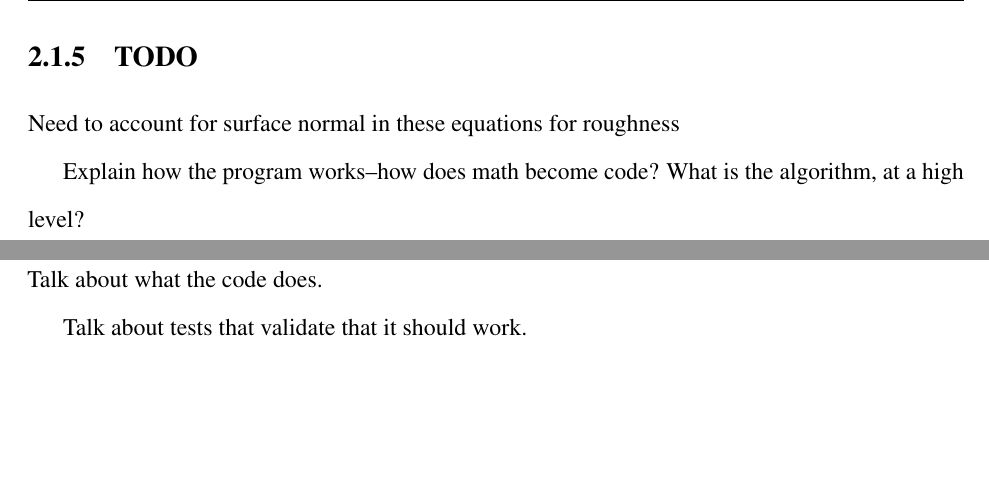
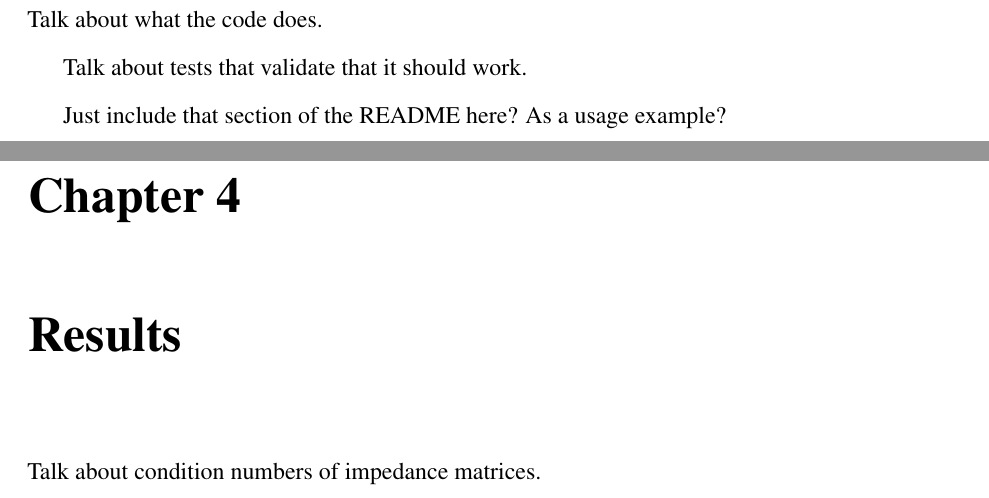
Before and after one commit to mjg0/Mirrors.jl, a LaTeX thesis (thesis/thesis.tex): two parts of pages 14 and 15 of 82 before the commit and two parts of pages 14 and 15 of 83 after it, joined at a grey line, cut at the place of the change, the shorter picture padded with empty space. Compiled offline with pdfLaTeX.

Commit message:
Added a bit more outline/scaffolding to the thesis

```diff
--- a/thesis/thesis.tex
+++ b/thesis/thesis.tex
@@ -338,14 +338,6 @@ Once Z and E are figured out, J is just $Z\backslash E$. With J it's easy to cal
 
 The real part gives us the reflectance at infinity for a certain angle.
 
-
-
-\subsection{TODO}
-Need to account for surface normal in these equations for roughness
-
-Explain how the program works--how does math become code? What is the algorithm, at a high level?
-
-
 %%%%%%%%%%%%%%%%%%%%%%%%%%%%%%%%%%%%%%%%%%%%%%%%%%%%%%%%%%%%%%%%%%%%%%%%%%%%%%%%%%%%%%%%%%%%%%%%%%%%%%%%%%%%%%%%%%%%%%%%
 
 
@@ -359,6 +351,32 @@ Explain how the program works--how does math become code? What is the algorithm,
 Talk about what the code does.
 
 Talk about tests that validate that it should work.
+
+Just include that section of the README here? As a usage example?
+
+%%%%%%%%%%%%%%%%%%%%%%%%%%%%%%%%%%%%%%%%%%%%%%%%%%%%%%%%%%%%%%%%%%%%%%%%%%%%%%%%%%%%%%%%%%%%%%%%%%%%%%%%%%%%%%%%%%%%%%%%
+
+
+
+
+
+% RESULTS %%%%%%%%%%%%%%%%%%%%%%%%%%%%%%%%%%%%%%%%%%%%%%%%%%%%%%%%%%%%%%%%%%%%%%%%%%%%%%%%%%%%%%%%%%%%%%%%%%%%%%%%%%%%%%
+
+\chapter{Results}\label{chap:results}
+
+Talk about condition numbers of impedance matrices.
+
+%%%%%%%%%%%%%%%%%%%%%%%%%%%%%%%%%%%%%%%%%%%%%%%%%%%%%%%%%%%%%%%%%%%%%%%%%%%%%%%%%%%%%%%%%%%%%%%%%%%%%%%%%%%%%%%%%%%%%%%%
+
+
+
+
+
+% CONCLUSION %%%%%%%%%%%%%%%%%%%%%%%%%%%%%%%%%%%%%%%%%%%%%%%%%%%%%%%%%%%%%%%%%%%%%%%%%%%%%%%%%%%%%%%%%%%%%%%%%%%%%%%%%%%
+
+\chapter{Conclusion}\label{chap:conclusion}
+
+Didn't work. Here are some ideas for making it work (need to come up with some, I have no idea what's best to try).
 
 %%%%%%%%%%%%%%%%%%%%%%%%%%%%%%%%%%%%%%%%%%%%%%%%%%%%%%%%%%%%%%%%%%%%%%%%%%%%%%%%%%%%%%%%%%%%%%%%%%%%%%%%%%%%%%%%%%%%%%%%
 
```
Also changed, not shown: README.md.
